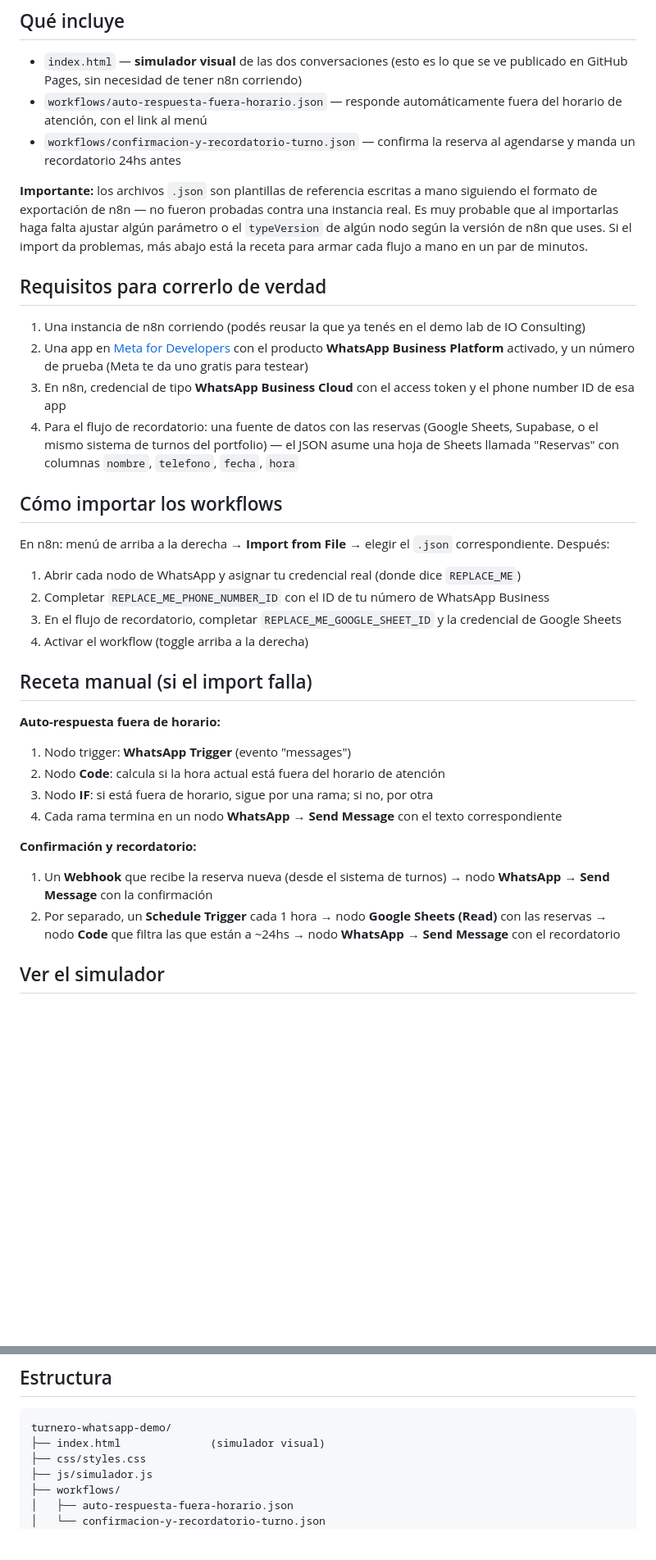
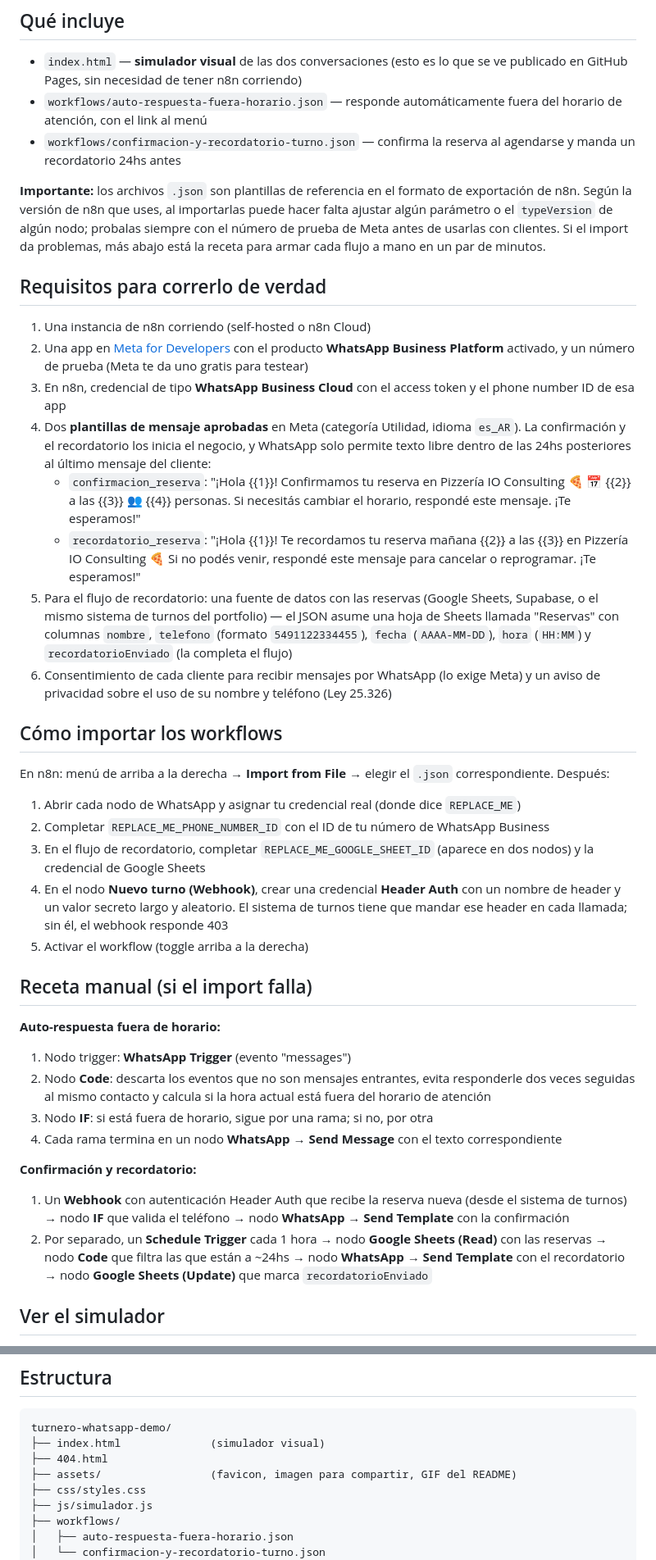
Before and after one commit to ioconsultingarg/turnero-whatsapp-demo, a Markdown page: README.md, 2 parts joined by grey strips. Shown at 82% size. Drawn GitHub-style; blank space fills up the shorter version.

Commit message:
README: requisitos de plantillas, Header Auth y columnas de la hoja
Quita notas internas y documenta lo que cambió en los workflows.

Co-Authored-By: Claude Opus 5.5 <noreply@anthropic.com>

````diff
--- a/README.md
+++ b/README.md
@@ -22,14 +22,18 @@ El dueño (o quien atienda el WhatsApp del local) pierde pedidos cuando el negoc
 - `workflows/auto-respuesta-fuera-horario.json` — responde automáticamente fuera del horario de atención, con el link al menú
 - `workflows/confirmacion-y-recordatorio-turno.json` — confirma la reserva al agendarse y manda un recordatorio 24hs antes
 
-**Importante:** los archivos `.json` son plantillas de referencia escritas a mano siguiendo el formato de exportación de n8n — no fueron probadas contra una instancia real. Es muy probable que al importarlas haga falta ajustar algún parámetro o el `typeVersion` de algún nodo según la versión de n8n que uses. Si el import da problemas, más abajo está la receta para armar cada flujo a mano en un par de minutos.
+**Importante:** los archivos `.json` son plantillas de referencia en el formato de exportación de n8n. Según la versión de n8n que uses, al importarlas puede hacer falta ajustar algún parámetro o el `typeVersion` de algún nodo; probalas siempre con el número de prueba de Meta antes de usarlas con clientes. Si el import da problemas, más abajo está la receta para armar cada flujo a mano en un par de minutos.
 
 ## Requisitos para correrlo de verdad
 
-1. Una instancia de n8n corriendo (podés reusar la que ya tenés en el demo lab de IO Consulting)
+1. Una instancia de n8n corriendo (self-hosted o n8n Cloud)
 2. Una app en [Meta for Developers](https://developers.facebook.com/) con el producto **WhatsApp Business Platform** activado, y un número de prueba (Meta te da uno gratis para testear)
 3. En n8n, credencial de tipo **WhatsApp Business Cloud** con el access token y el phone number ID de esa app
-4. Para el flujo de recordatorio: una fuente de datos con las reservas (Google Sheets, Supabase, o el mismo sistema de turnos del portfolio) — el JSON asume una hoja de Sheets llamada "Reservas" con columnas `nombre`, `telefono`, `fecha`, `hora`
+4. Dos **plantillas de mensaje aprobadas** en Meta (categoría Utilidad, idioma `es_AR`). La confirmación y el recordatorio los inicia el negocio, y WhatsApp solo permite texto libre dentro de las 24hs posteriores al último mensaje del cliente:
+   - `confirmacion_reserva`: "¡Hola {{1}}! Confirmamos tu reserva en Pizzería IO Consulting 🍕 📅 {{2}} a las {{3}} 👥 {{4}} personas. Si necesitás cambiar el horario, respondé este mensaje. ¡Te esperamos!"
+   - `recordatorio_reserva`: "¡Hola {{1}}! Te recordamos tu reserva mañana {{2}} a las {{3}} en Pizzería IO Consulting 🍕 Si no podés venir, respondé este mensaje para cancelar o reprogramar. ¡Te esperamos!"
+5. Para el flujo de recordatorio: una fuente de datos con las reservas (Google Sheets, Supabase, o el mismo sistema de turnos del portfolio) — el JSON asume una hoja de Sheets llamada "Reservas" con columnas `nombre`, `telefono` (formato `5491122334455`), `fecha` (`AAAA-MM-DD`), `hora` (`HH:MM`) y `recordatorioEnviado` (la completa el flujo)
+6. Consentimiento de cada cliente para recibir mensajes por WhatsApp (lo exige Meta) y un aviso de privacidad sobre el uso de su nombre y teléfono (Ley 25.326)
 
 ## Cómo importar los workflows
 
@@ -37,20 +41,21 @@ En n8n: menú de arriba a la derecha → **Import from File** → elegir el `.js
 
 1. Abrir cada nodo de WhatsApp y asignar tu credencial real (donde dice `REPLACE_ME`)
 2. Completar `REPLACE_ME_PHONE_NUMBER_ID` con el ID de tu número de WhatsApp Business
-3. En el flujo de recordatorio, completar `REPLACE_ME_GOOGLE_SHEET_ID` y la credencial de Google Sheets
-4. Activar el workflow (toggle arriba a la derecha)
+3. En el flujo de recordatorio, completar `REPLACE_ME_GOOGLE_SHEET_ID` (aparece en dos nodos) y la credencial de Google Sheets
+4. En el nodo **Nuevo turno (Webhook)**, crear una credencial **Header Auth** con un nombre de header y un valor secreto largo y aleatorio. El sistema de turnos tiene que mandar ese header en cada llamada; sin él, el webhook responde 403
+5. Activar el workflow (toggle arriba a la derecha)
 
 ## Receta manual (si el import falla)
 
 **Auto-respuesta fuera de horario:**
 1. Nodo trigger: **WhatsApp Trigger** (evento "messages")
-2. Nodo **Code**: calcula si la hora actual está fuera del horario de atención
+2. Nodo **Code**: descarta los eventos que no son mensajes entrantes, evita responderle dos veces seguidas al mismo contacto y calcula si la hora actual está fuera del horario de atención
 3. Nodo **IF**: si está fuera de horario, sigue por una rama; si no, por otra
 4. Cada rama termina en un nodo **WhatsApp → Send Message** con el texto correspondiente
 
 **Confirmación y recordatorio:**
-1. Un **Webhook** que recibe la reserva nueva (desde el sistema de turnos) → nodo **WhatsApp → Send Message** con la confirmación
-2. Por separado, un **Schedule Trigger** cada 1 hora → nodo **Google Sheets (Read)** con las reservas → nodo **Code** que filtra las que están a ~24hs → nodo **WhatsApp → Send Message** con el recordatorio
+1. Un **Webhook** con autenticación Header Auth que recibe la reserva nueva (desde el sistema de turnos) → nodo **IF** que valida el teléfono → nodo **WhatsApp → Send Template** con la confirmación
+2. Por separado, un **Schedule Trigger** cada 1 hora → nodo **Google Sheets (Read)** con las reservas → nodo **Code** que filtra las que están a ~24hs → nodo **WhatsApp → Send Template** con el recordatorio → nodo **Google Sheets (Update)** que marca `recordatorioEnviado`
 
 ## Ver el simulador
 
@@ -67,6 +72,8 @@ Los dos flujos son genéricos: "auto-respuesta fuera de horario" sirve para cual
 ```
 turnero-whatsapp-demo/
 ├── index.html              (simulador visual)
+├── 404.html
+├── assets/                 (favicon, imagen para compartir, GIF del README)
 ├── css/styles.css
 ├── js/simulador.js
 ├── workflows/
````
